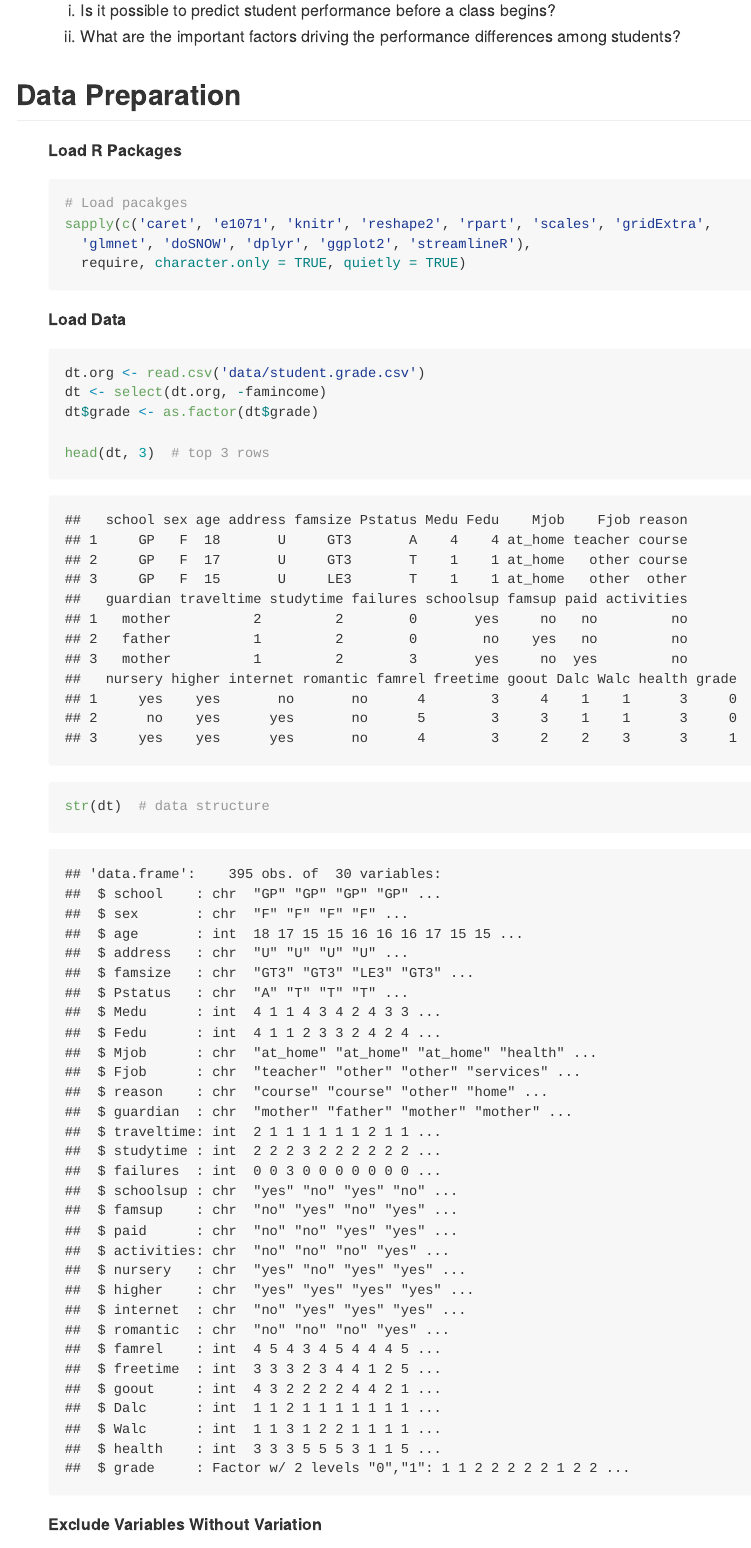
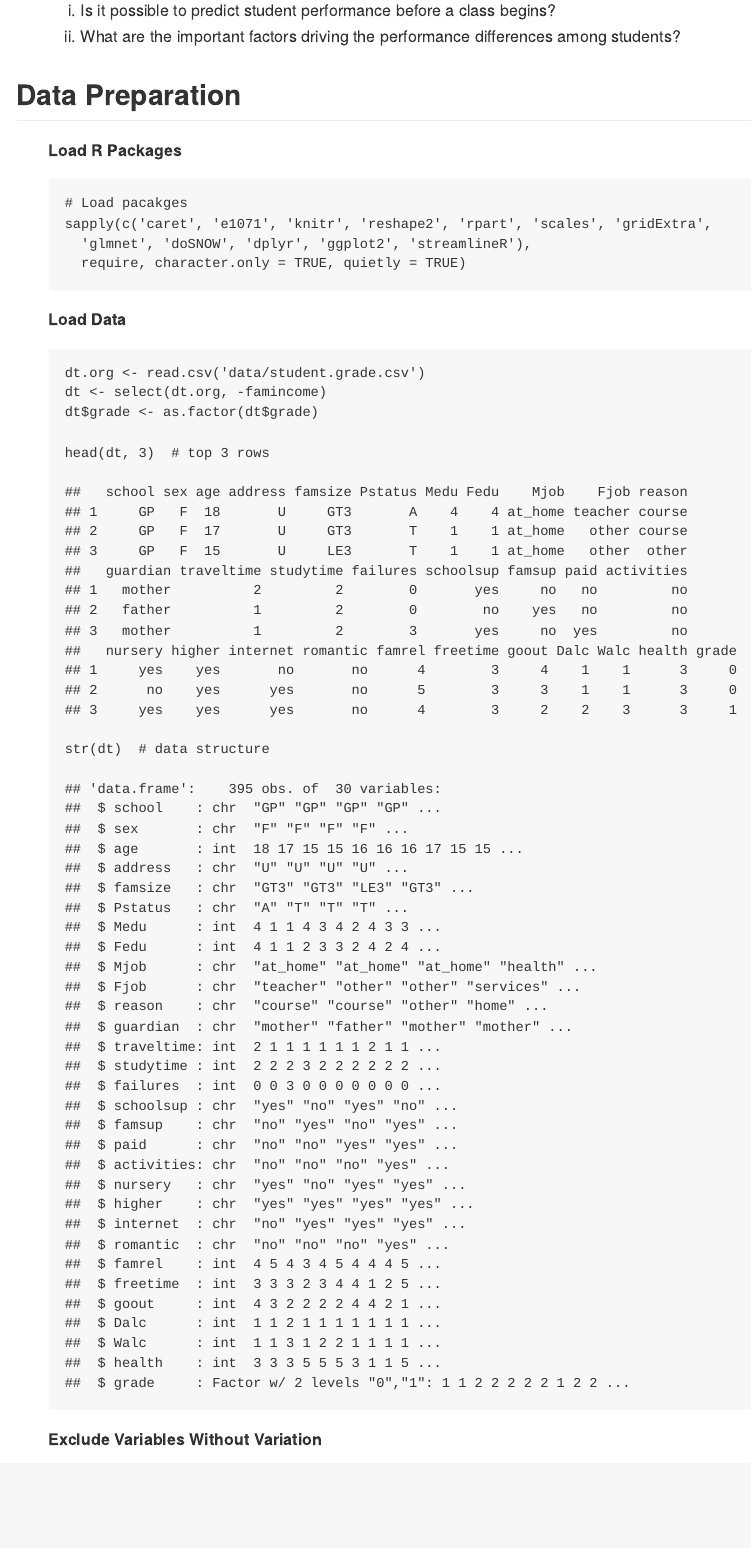
Before and after one commit to JianhuaHuang/student.performance, an R Markdown document (README.rmd): the page in a window 1100 px wide, from 1380 px down. Rendered offline with R 4.5, knitr and Pandoc, with nearby package versions; code that draws random numbers runs with fixed seeds of ours; some code elsewhere in the file could not run offline.

Commit message:
remove variant of markdown_github

```diff
--- a/README.rmd
+++ b/README.rmd
@@ -4,7 +4,6 @@ author: "Jianhua Huang"
 output:
   md_document:
     toc: true
-    variant: markdown_github
 ---
 
 # Student Performance Prediction and Key Factors Identification
```
Also changed, not shown: README.md, 7 other files.
